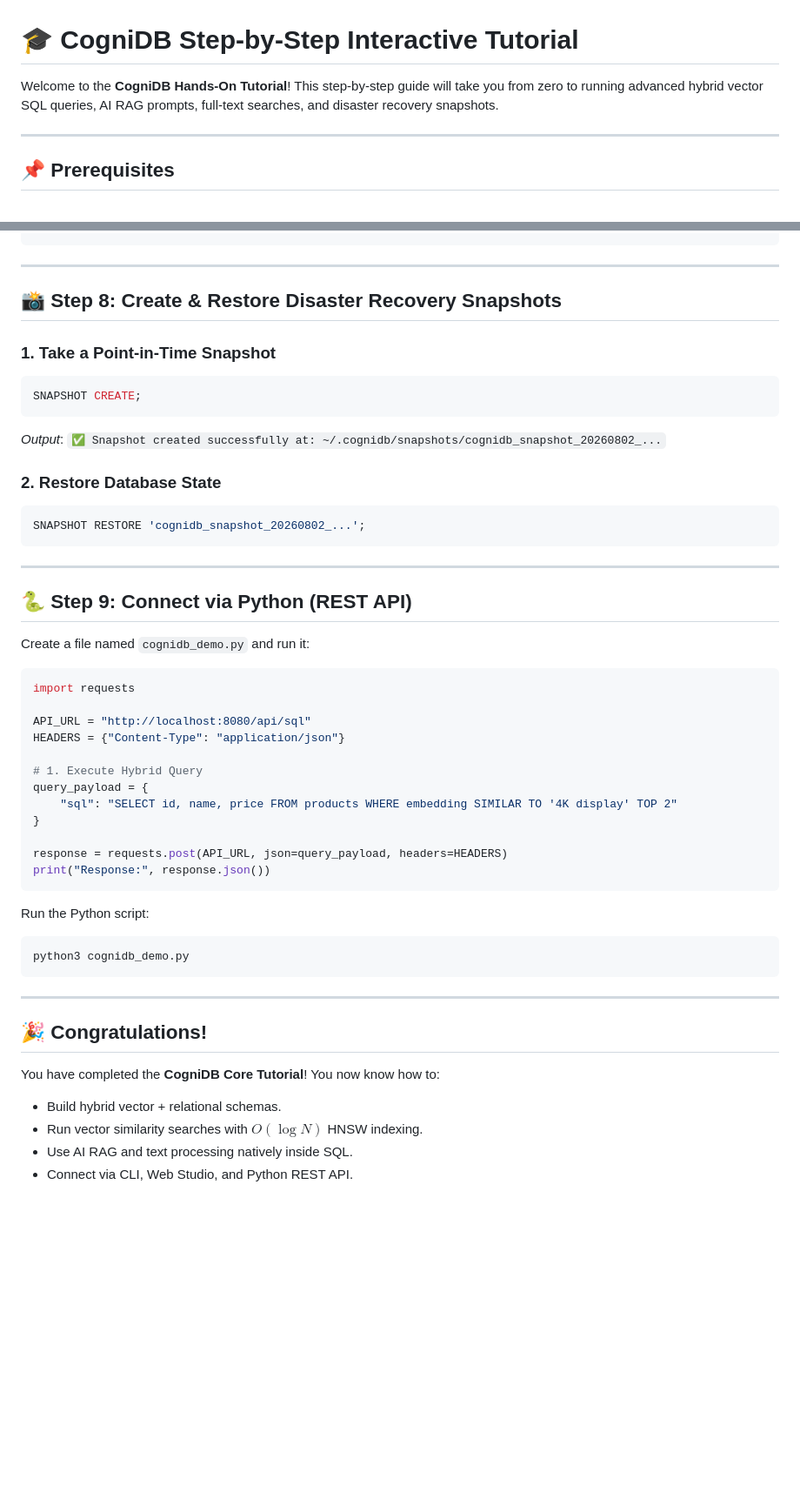
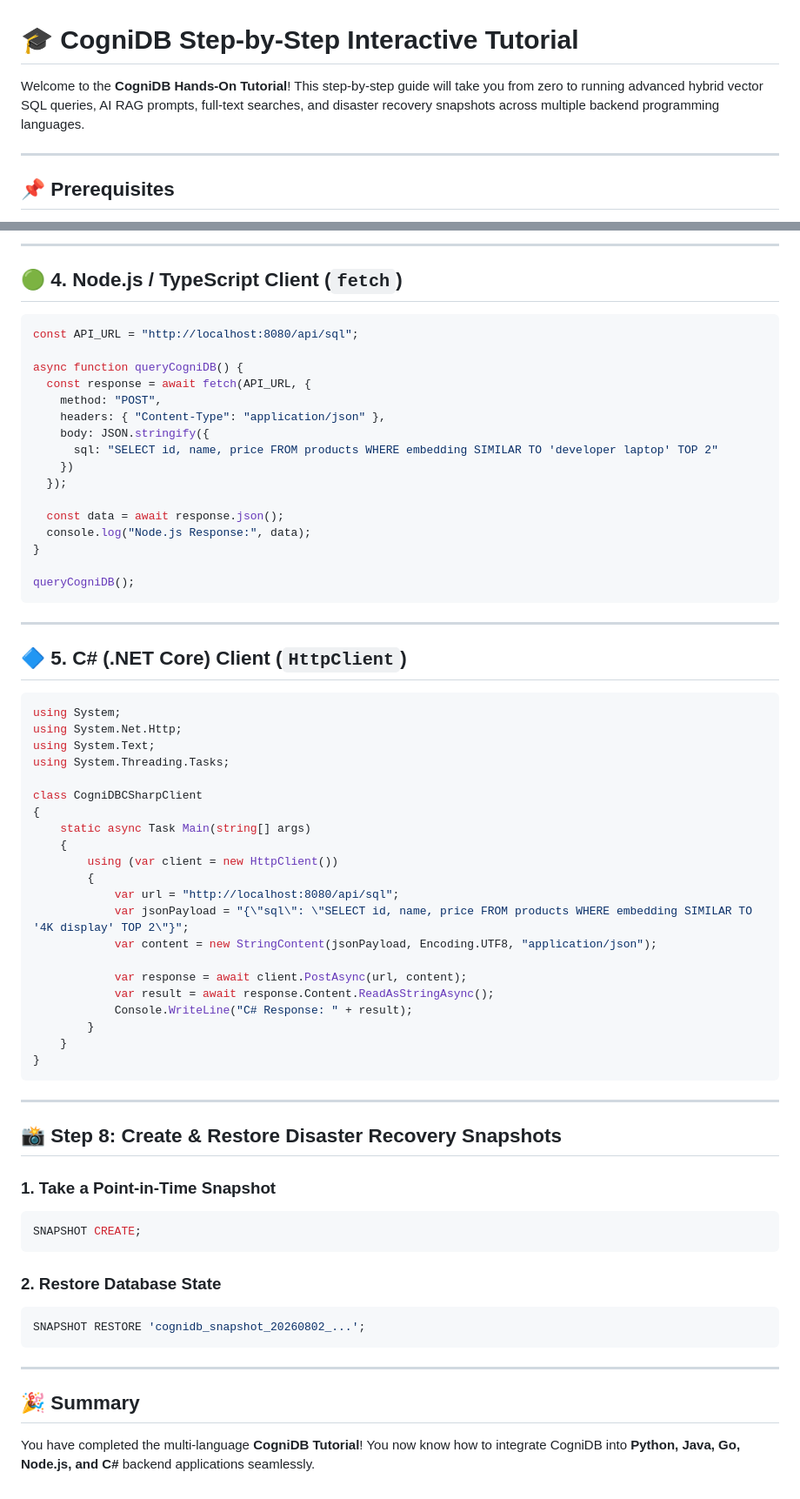
Before and after one commit to upendra-manike/CogniDB, a Markdown page: TUTORIAL.md, 2 parts joined by grey strips. Shown at 87% size. Drawn GitHub-style; blank space fills up the shorter version.

````diff
--- a/TUTORIAL.md
+++ b/TUTORIAL.md
@@ -1,6 +1,6 @@
 # 🎓 CogniDB Step-by-Step Interactive Tutorial
 
-Welcome to the **CogniDB Hands-On Tutorial**! This step-by-step guide will take you from zero to running advanced hybrid vector SQL queries, AI RAG prompts, full-text searches, and disaster recovery snapshots.
+Welcome to the **CogniDB Hands-On Tutorial**! This step-by-step guide will take you from zero to running advanced hybrid vector SQL queries, AI RAG prompts, full-text searches, and disaster recovery snapshots across multiple backend programming languages.
 
 ---
 
@@ -136,3 +215,52 @@ PUBLISH topic 'store_activity' MESSAGE 'User 42 purchased prod_101';
+---
+
+## 🟢 4. Node.js / TypeScript Client (`fetch`)
+
+```javascript
+const API_URL = "http://localhost:8080/api/sql";
+
+async function queryCogniDB() {
+  const response = await fetch(API_URL, {
+    method: "POST",
+    headers: { "Content-Type": "application/json" },
+    body: JSON.stringify({
+      sql: "SELECT id, name, price FROM products WHERE embedding SIMILAR TO 'developer laptop' TOP 2"
+    })
+  });
+
+  const data = await response.json();
+  console.log("Node.js Response:", data);
+}
+
+queryCogniDB();
+```
+
+---
+
+## 🔷 5. C# (.NET Core) Client (`HttpClient`)
+
+```csharp
+using System;
+using System.Net.Http;
+using System.Text;
+using System.Threading.Tasks;
+
+class CogniDBCSharpClient
+{
+    static async Task Main(string[] args)
+    {
+        using (var client = new HttpClient())
+        {
+            var url = "http://localhost:8080/api/sql";
+            var jsonPayload = "{\"sql\": \"SELECT id, name, price FROM products WHERE embedding SIMILAR TO '4K display' TOP 2\"}";
+            var content = new StringContent(jsonPayload, Encoding.UTF8, "application/json");
+
+            var response = await client.PostAsync(url, content);
+            var result = await response.Content.ReadAsStringAsync();
+            Console.WriteLine("C# Response: " + result);
+        }
+    }
+}
 ```
 
 ---
@@ -143,7 +271,6 @@ PUBLISH topic 'store_activity' MESSAGE 'User 42 purchased prod_101';
 ```sql
 SNAPSHOT CREATE;
 ```
-*Output*: `✅ Snapshot created successfully at: ~/.cognidb/snapshots/cognidb_snapshot_20260802_...`
 
 ### 2. Restore Database State
 ```sql
@@ -152,36 +279,6 @@ SNAPSHOT RESTORE 'cognidb_snapshot_20260802_...';
 
 ---
 
-## 🐍 Step 9: Connect via Python (REST API)
+## 🎉 Summary
 
-Create a file named `cognidb_demo.py` and run it:
-
-```python
-import requests
-
-API_URL = "http://localhost:8080/api/sql"
-HEADERS = {"Content-Type": "application/json"}
-
-# 1. Execute Hybrid Query
-query_payload = {
-    "sql": "SELECT id, name, price FROM products WHERE embedding SIMILAR TO '4K display' TOP 2"
-}
-
-response = requests.post(API_URL, json=query_payload, headers=HEADERS)
-print("Response:", response.json())
-```
-
-Run the Python script:
-```bash
-python3 cognidb_demo.py
-```
-
----
-
-## 🎉 Congratulations!
-
-You have completed the **CogniDB Core Tutorial**! You now know how to:
-- Build hybrid vector + relational schemas.
-- Run vector similarity searches with $O(\log N)$ HNSW indexing.
-- Use AI RAG and text processing natively inside SQL.
-- Connect via CLI, Web Studio, and Python REST API.
+You have completed the multi-language **CogniDB Tutorial**! You now know how to integrate CogniDB into **Python, Java, Go, Node.js, and C#** backend applications seamlessly.
````
Also changed, not shown: other parts of TUTORIAL.md (+84 -5 lines), DOCUMENTATION.md (+60 -135 lines).
